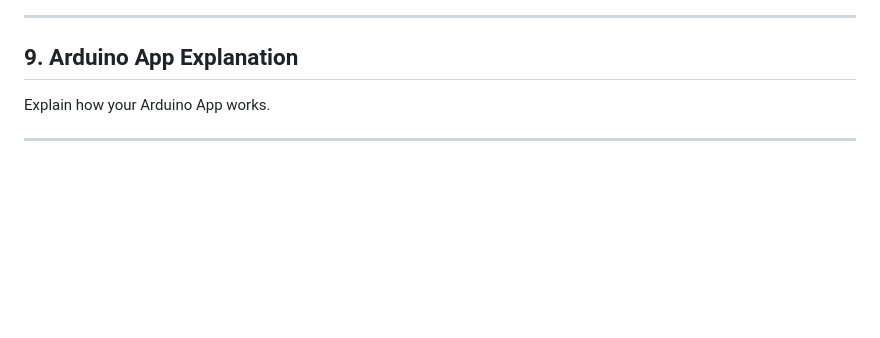
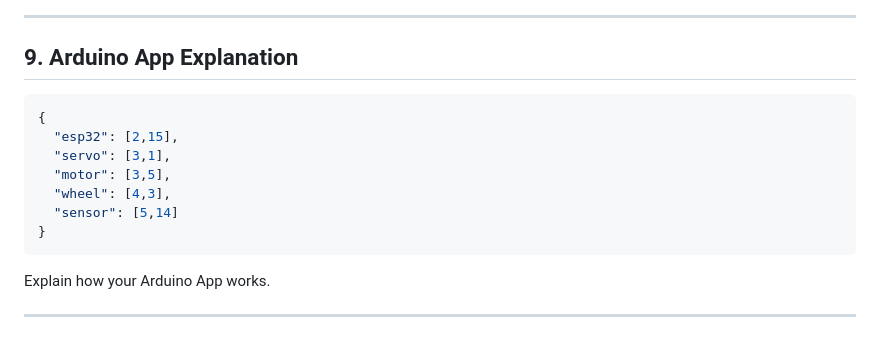
Before and after one commit to VikVentor/Inventory-Robot-UNO-Q, a Markdown page: README.md, the part around the change. Drawn GitHub-style; blank space fills up the shorter version.

````diff
--- a/README.md
+++ b/README.md
@@ -325,6 +325,17 @@ The `.eim` file downloads automatically once the build completes.
 
 ## 9. Arduino App Explanation
 
+```json
+{
+  "esp32": [2,15],
+  "servo": [3,1],
+  "motor": [3,5],
+  "wheel": [4,3],
+  "sensor": [5,14]
+}
+```
+
+
 Explain how your Arduino App works.
 
 ---
````
